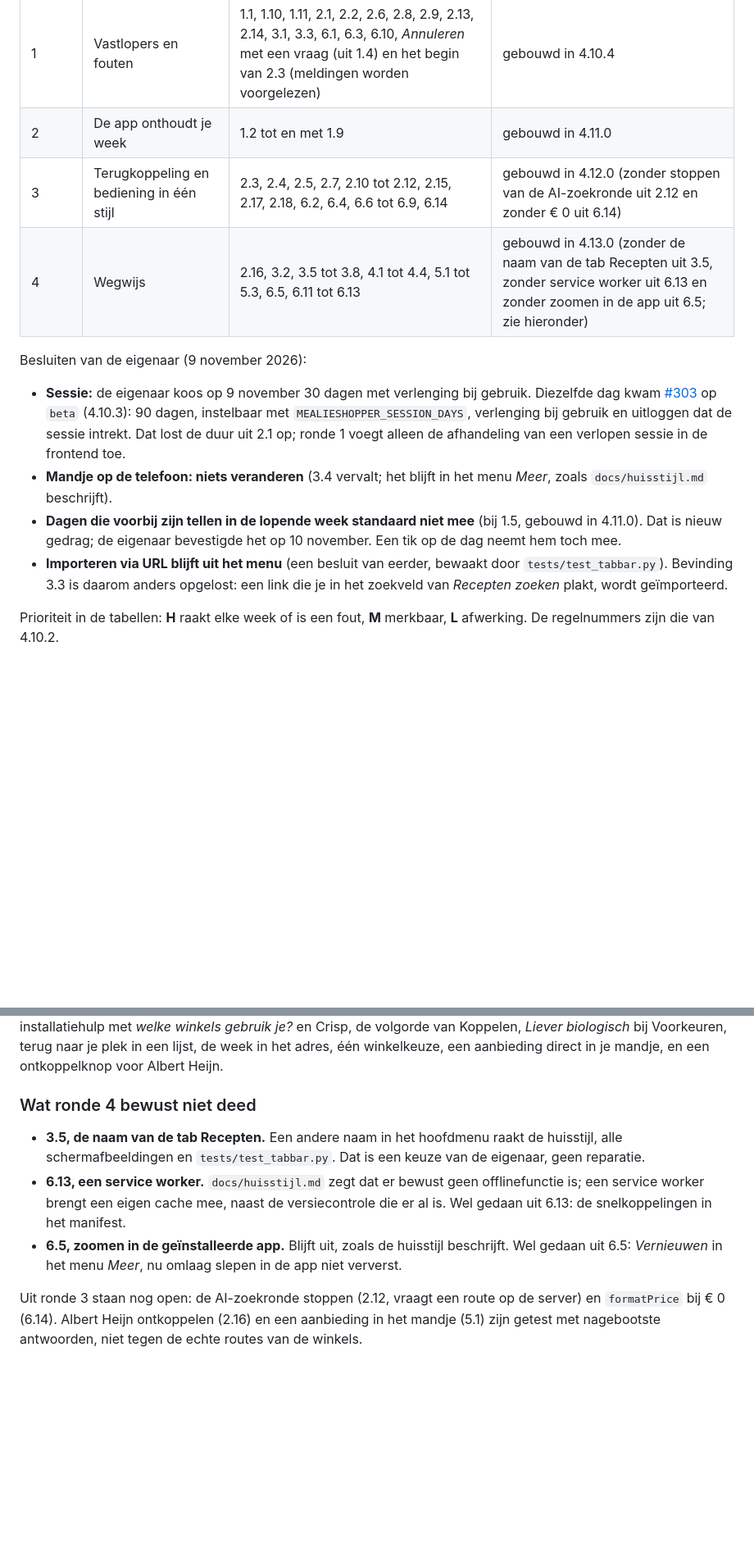
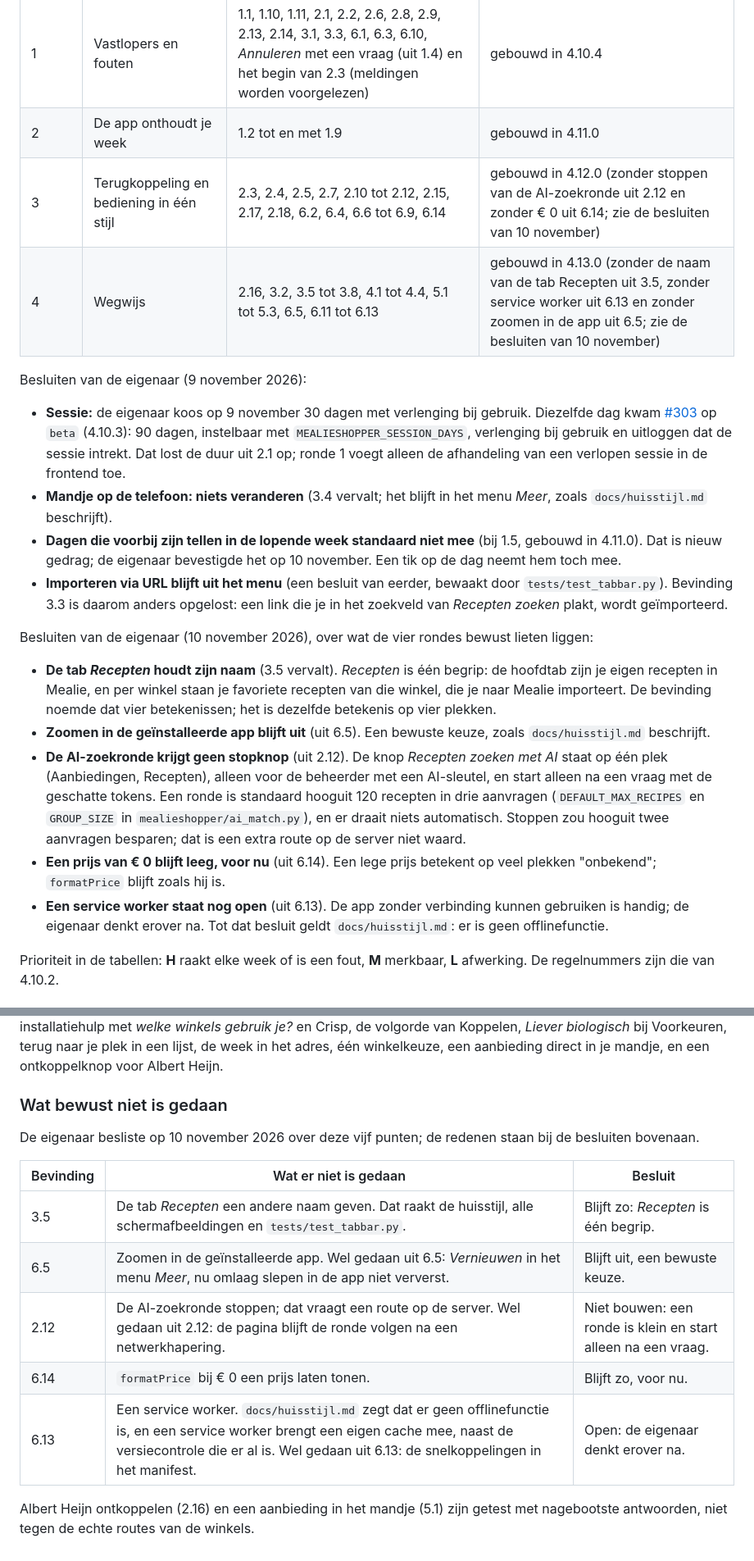
Before and after one commit to helmerzNL/MealieShopper, a Markdown page: docs/onderzoek-gebruikerservaring.md, 2 parts joined by grey strips. Shown at 82% size. Drawn GitHub-style; blank space fills up the shorter version.

Commit message:
docs: besluiten van de eigenaar over wat bewust niet is gedaan
De eigenaar besliste op 10 november 2026 over de vijf punten die de vier
rondes van de gebruikerservaring lieten liggen: de tab Recepten houdt
zijn naam, zoomen in de geïnstalleerde app blijft uit, de AI-zoekronde
krijgt geen stopknop, een prijs van € 0 blijft voor nu leeg, en een
service worker staat nog open.

Co-Authored-By: Claude Fable 5.2 <noreply@anthropic.com>
Claude-Session: https://claude.ai/code/session_01KSdu57m9U11FM1iLK46QtY

```diff
--- a/docs/onderzoek-gebruikerservaring.md
+++ b/docs/onderzoek-gebruikerservaring.md
@@ -17,8 +17,8 @@ onthoudt, (2) terugkoppeling bij wachten, fouten en een verlopen sessie, en (3)
 |---|---|---|---|
 | 1 | Vastlopers en fouten | 1.1, 1.10, 1.11, 2.1, 2.2, 2.6, 2.8, 2.9, 2.13, 2.14, 3.1, 3.3, 6.1, 6.3, 6.10, *Annuleren* met een vraag (uit 1.4) en het begin van 2.3 (meldingen worden voorgelezen) | gebouwd in 4.10.4 |
 | 2 | De app onthoudt je week | 1.2 tot en met 1.9 | gebouwd in 4.11.0 |
-| 3 | Terugkoppeling en bediening in één stijl | 2.3, 2.4, 2.5, 2.7, 2.10 tot 2.12, 2.15, 2.17, 2.18, 6.2, 6.4, 6.6 tot 6.9, 6.14 | gebouwd in 4.12.0 (zonder stoppen van de AI-zoekronde uit 2.12 en zonder € 0 uit 6.14) |
-| 4 | Wegwijs | 2.16, 3.2, 3.5 tot 3.8, 4.1 tot 4.4, 5.1 tot 5.3, 6.5, 6.11 tot 6.13 | gebouwd in 4.13.0 (zonder de naam van de tab Recepten uit 3.5, zonder service worker uit 6.13 en zonder zoomen in de app uit 6.5; zie hieronder) |
+| 3 | Terugkoppeling en bediening in één stijl | 2.3, 2.4, 2.5, 2.7, 2.10 tot 2.12, 2.15, 2.17, 2.18, 6.2, 6.4, 6.6 tot 6.9, 6.14 | gebouwd in 4.12.0 (zonder stoppen van de AI-zoekronde uit 2.12 en zonder € 0 uit 6.14; zie de besluiten van 10 november) |
+| 4 | Wegwijs | 2.16, 3.2, 3.5 tot 3.8, 4.1 tot 4.4, 5.1 tot 5.3, 6.5, 6.11 tot 6.13 | gebouwd in 4.13.0 (zonder de naam van de tab Recepten uit 3.5, zonder service worker uit 6.13 en zonder zoomen in de app uit 6.5; zie de besluiten van 10 november) |
 
 Besluiten van de eigenaar (9 november 2026):
 
@@ -27,6 +27,21 @@ Besluiten van de eigenaar (9 november 2026):
 - **Dagen die voorbij zijn tellen in de lopende week standaard niet mee** (bij 1.5, gebouwd in 4.11.0). Dat is nieuw gedrag; de eigenaar bevestigde het op 10 november. Een tik op de dag neemt hem toch mee.
 - **Importeren via URL blijft uit het menu** (een besluit van eerder, bewaakt door `tests/test_tabbar.py`). Bevinding 3.3 is
   daarom anders opgelost: een link die je in het zoekveld van *Recepten zoeken* plakt, wordt geïmporteerd.
+
+Besluiten van de eigenaar (10 november 2026), over wat de vier rondes bewust lieten liggen:
+
+- **De tab *Recepten* houdt zijn naam** (3.5 vervalt). *Recepten* is één begrip: de hoofdtab zijn je eigen recepten in
+  Mealie, en per winkel staan je favoriete recepten van die winkel, die je naar Mealie importeert. De bevinding noemde dat
+  vier betekenissen; het is dezelfde betekenis op vier plekken.
+- **Zoomen in de geïnstalleerde app blijft uit** (uit 6.5). Een bewuste keuze, zoals `docs/huisstijl.md` beschrijft.
+- **De AI-zoekronde krijgt geen stopknop** (uit 2.12). De knop *Recepten zoeken met AI* staat op één plek (Aanbiedingen,
+  Recepten), alleen voor de beheerder met een AI-sleutel, en start alleen na een vraag met de geschatte tokens. Een ronde is
+  standaard hooguit 120 recepten in drie aanvragen (`DEFAULT_MAX_RECIPES` en `GROUP_SIZE` in `mealieshopper/ai_match.py`), en
+  er draait niets automatisch. Stoppen zou hooguit twee aanvragen besparen; dat is een extra route op de server niet waard.
+- **Een prijs van € 0 blijft leeg, voor nu** (uit 6.14). Een lege prijs betekent op veel plekken "onbekend"; `formatPrice`
+  blijft zoals hij is.
+- **Een service worker staat nog open** (uit 6.13). De app zonder verbinding kunnen gebruiken is handig; de eigenaar denkt
+  erover na. Tot dat besluit geldt `docs/huisstijl.md`: er is geen offlinefunctie.
 
 Prioriteit in de tabellen: **H** raakt elke week of is een fout, **M** merkbaar, **L** afwerking. De regelnummers zijn die van 4.10.2.
 
@@ -144,15 +159,17 @@ wachtwoordregels, en de teksten uit 2.18. Ronde 4 gaat over wegwijs worden: de i
 en Crisp, de volgorde van Koppelen, *Liever biologisch* bij Voorkeuren, terug naar je plek in een lijst, de week in het adres,
 één winkelkeuze, een aanbieding direct in je mandje, en een ontkoppelknop voor Albert Heijn.
 
-### Wat ronde 4 bewust niet deed
+### Wat bewust niet is gedaan
 
-- **3.5, de naam van de tab Recepten.** Een andere naam in het hoofdmenu raakt de huisstijl, alle schermafbeeldingen en
-  `tests/test_tabbar.py`. Dat is een keuze van de eigenaar, geen reparatie.
-- **6.13, een service worker.** `docs/huisstijl.md` zegt dat er bewust geen offlinefunctie is; een service worker brengt een
-  eigen cache mee, naast de versiecontrole die er al is. Wel gedaan uit 6.13: de snelkoppelingen in het manifest.
-- **6.5, zoomen in de geïnstalleerde app.** Blijft uit, zoals de huisstijl beschrijft. Wel gedaan uit 6.5: *Vernieuwen* in
-  het menu *Meer*, nu omlaag slepen in de app niet ververst.
+De eigenaar besliste op 10 november 2026 over deze vijf punten; de redenen staan bij de besluiten bovenaan.
 
-Uit ronde 3 staan nog open: de AI-zoekronde stoppen (2.12, vraagt een route op de server) en `formatPrice` bij € 0 (6.14).
+| Bevinding | Wat er niet is gedaan | Besluit |
+|---|---|---|
+| 3.5 | De tab *Recepten* een andere naam geven. Dat raakt de huisstijl, alle schermafbeeldingen en `tests/test_tabbar.py`. | Blijft zo: *Recepten* is één begrip. |
+| 6.5 | Zoomen in de geïnstalleerde app. Wel gedaan uit 6.5: *Vernieuwen* in het menu *Meer*, nu omlaag slepen in de app niet ververst. | Blijft uit, een bewuste keuze. |
+| 2.12 | De AI-zoekronde stoppen; dat vraagt een route op de server. Wel gedaan uit 2.12: de pagina blijft de ronde volgen na een netwerkhapering. | Niet bouwen: een ronde is klein en start alleen na een vraag. |
+| 6.14 | `formatPrice` bij € 0 een prijs laten tonen. | Blijft zo, voor nu. |
+| 6.13 | Een service worker. `docs/huisstijl.md` zegt dat er geen offlinefunctie is, en een service worker brengt een eigen cache mee, naast de versiecontrole die er al is. Wel gedaan uit 6.13: de snelkoppelingen in het manifest. | Open: de eigenaar denkt erover na. |
+
 Albert Heijn ontkoppelen (2.16) en een aanbieding in het mandje (5.1) zijn getest met nagebootste antwoorden, niet tegen de
 echte routes van de winkels.
```
Also changed, not shown: other parts of docs/onderzoek-gebruikerservaring.md (+1 -1 lines).
